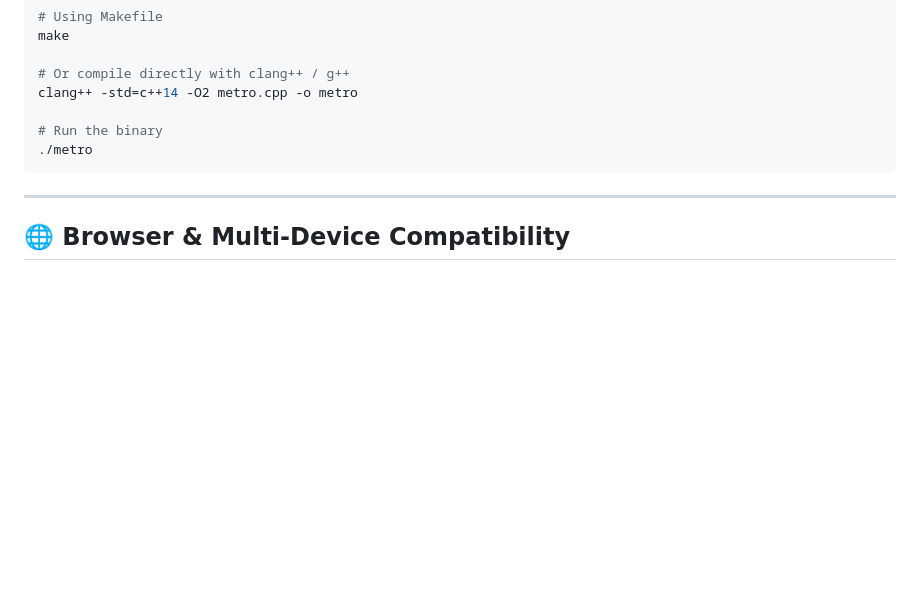
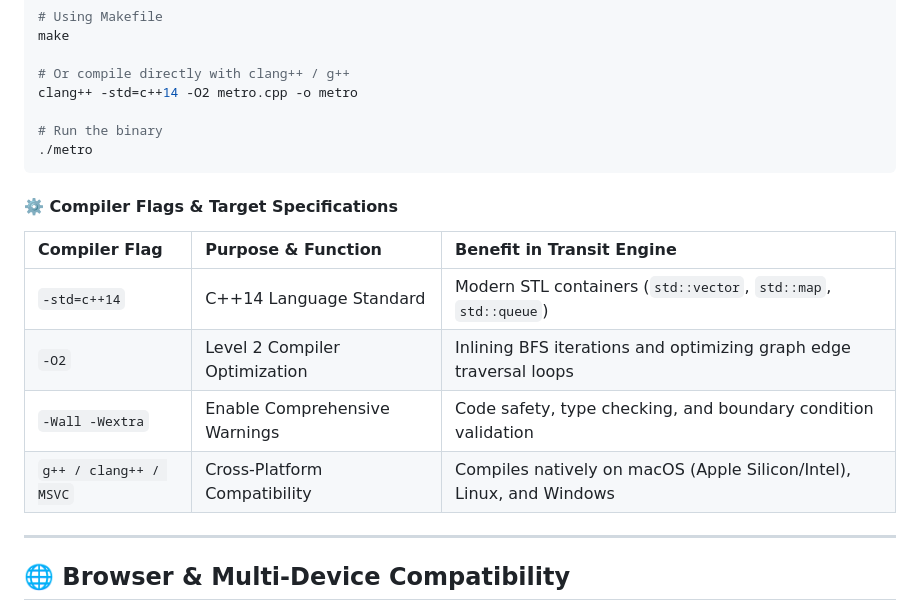
Before and after one commit to Harshkumar2306/metro-route-finder-, a Markdown page: README.md, the part around the change. Drawn GitHub-style; blank space fills up the shorter version.

Commit message:
docs(11/21): add C++ compilation flags and compiler optimization guide

````diff
--- a/README.md
+++ b/README.md
@@ -353,6 +353,15 @@ clang++ -std=c++14 -O2 metro.cpp -o metro
 ./metro
 ```
 
+#### ⚙️ Compiler Flags & Target Specifications
+
+| Compiler Flag | Purpose & Function | Benefit in Transit Engine |
+| :--- | :--- | :--- |
+| `-std=c++14` | C++14 Language Standard | Modern STL containers (`std::vector`, `std::map`, `std::queue`) |
+| `-O2` | Level 2 Compiler Optimization | Inlining BFS iterations and optimizing graph edge traversal loops |
+| `-Wall -Wextra` | Enable Comprehensive Warnings | Code safety, type checking, and boundary condition validation |
+| `g++ / clang++ / MSVC`| Cross-Platform Compatibility | Compiles natively on macOS (Apple Silicon/Intel), Linux, and Windows |
+
 ---
 
 ## 🌐 Browser & Multi-Device Compatibility
````
